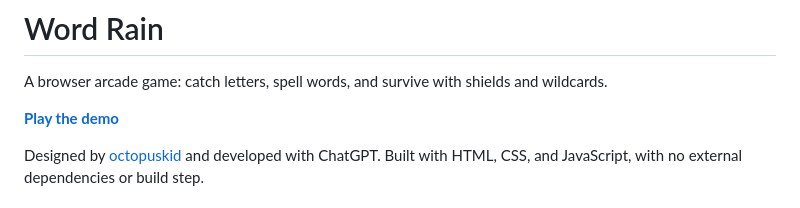
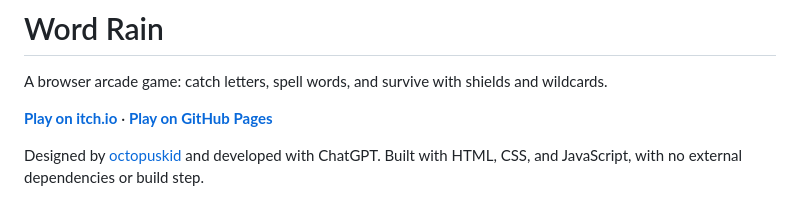
Before and after one commit to octopuskid/word-rain, a Markdown page: README.md, the part around the change. GitHub-like rendering.

Commit message:
Add itch.io alongside the GitHub Pages demo in README

```diff
--- a/README.md
+++ b/README.md
@@ -2,7 +2,7 @@
 
 A browser arcade game: catch letters, spell words, and survive with shields and wildcards.
 
-**[Play the demo](https://octopuskid.github.io/word-rain/)**
+**[Play on itch.io](https://octopuskid.itch.io/word-rain)** · **[Play on GitHub Pages](https://octopuskid.github.io/word-rain/)**
 
 Designed by [octopuskid](https://github.com/octopuskid) and developed with ChatGPT. Built with HTML, CSS, and JavaScript, with no external dependencies or build step.
 
```
